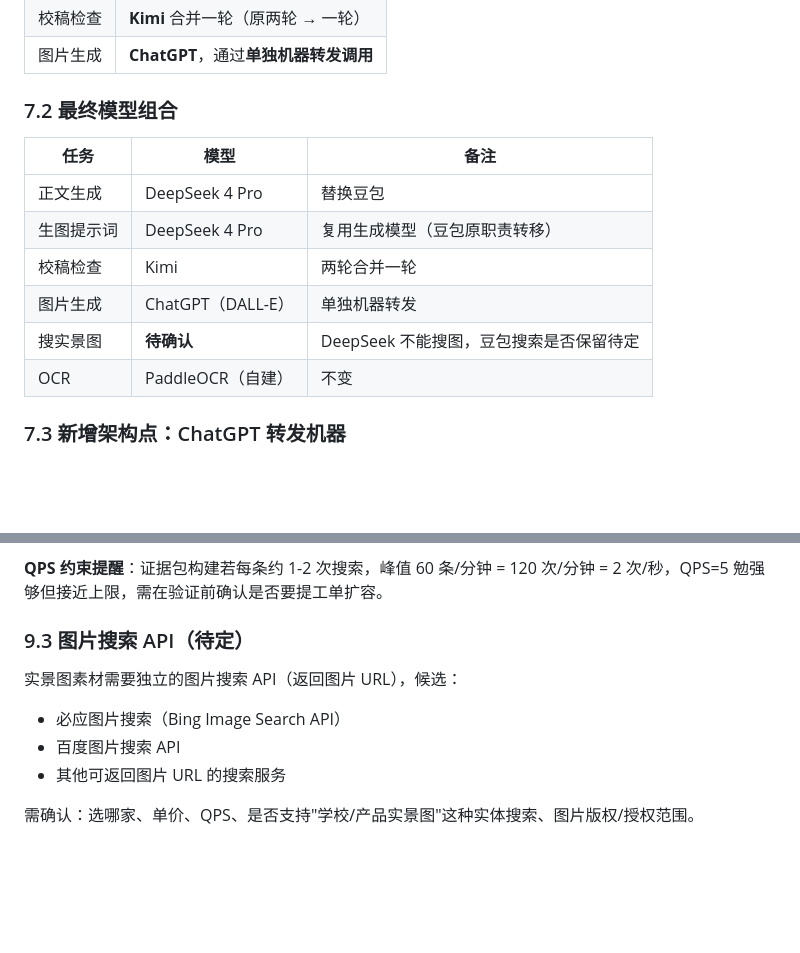
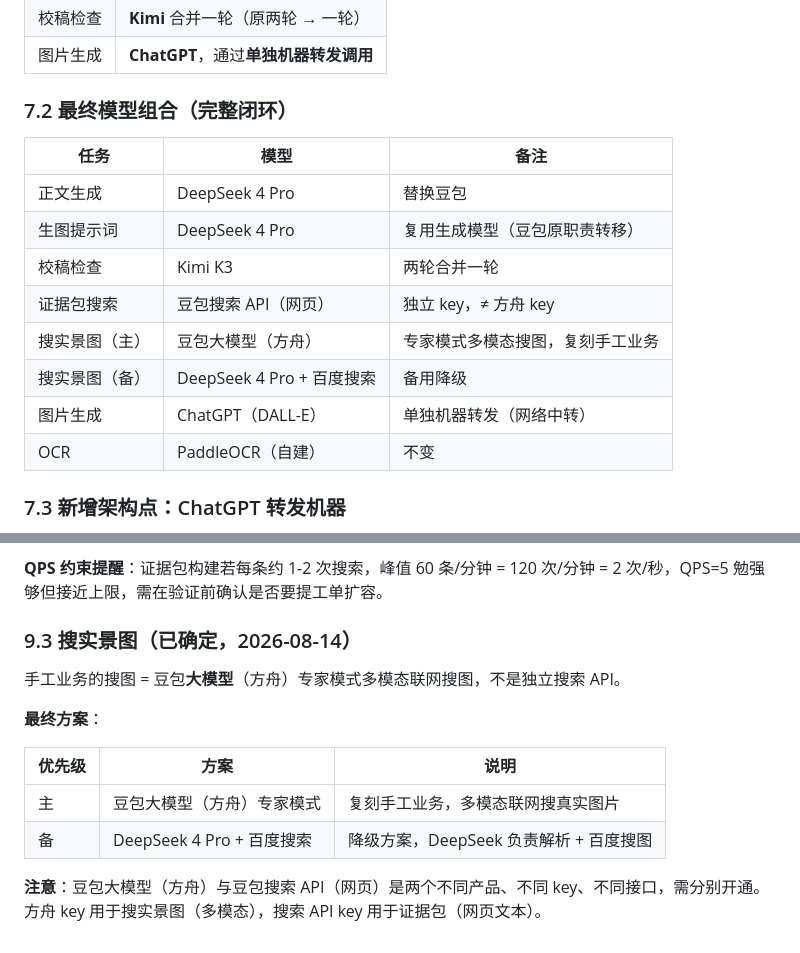
Before and after one commit to hellomerry/zhishicitiao, a Markdown page: docs/模型选择与替换分析.md, 2 parts joined by grey strips. Rendered like a GitHub page; blank space fills up the shorter version.

Commit message:
docs: 搜实景图选型闭环（主=豆包方舟，备=DeepSeek+百度）
- 主方案：豆包大模型（方舟）专家模式多模态搜图，复刻手工业务
- 备方案：DeepSeek 4 Pro + 百度搜索
- spec §1.1 模型组合补齐，模型选型完整闭环

Co-Authored-By: Claude Sonnet 4.6 <noreply@anthropic.com>

```diff
--- a/docs/模型选择与替换分析.md
+++ b/docs/模型选择与替换分析.md
@@ -144,15 +144,17 @@ spec §1.1 说"收敛到 1-2 家"，但现实是：
 | 校稿检查 | **Kimi** 合并一轮（原两轮 → 一轮） |
 | 图片生成 | **ChatGPT**，通过**单独机器转发调用** |
 
-### 7.2 最终模型组合
+### 7.2 最终模型组合（完整闭环）
 
 | 任务 | 模型 | 备注 |
 |---|---|---|
 | 正文生成 | DeepSeek 4 Pro | 替换豆包 |
 | 生图提示词 | DeepSeek 4 Pro | 复用生成模型（豆包原职责转移） |
-| 校稿检查 | Kimi | 两轮合并一轮 |
-| 图片生成 | ChatGPT（DALL-E） | 单独机器转发 |
-| 搜实景图 | **待确认** | DeepSeek 不能搜图，豆包搜索是否保留待定 |
+| 校稿检查 | Kimi K3 | 两轮合并一轮 |
+| 证据包搜索 | 豆包搜索 API（网页） | 独立 key，≠ 方舟 key |
+| 搜实景图（主） | 豆包大模型（方舟） | 专家模式多模态搜图，复刻手工业务 |
+| 搜实景图（备） | DeepSeek 4 Pro + 百度搜索 | 备用降级 |
+| 图片生成 | ChatGPT（DALL-E） | 单独机器转发（网络中转） |
 | OCR | PaddleOCR（自建） | 不变 |
 
 ### 7.3 新增架构点：ChatGPT 转发机器
@@ -241,11 +243,15 @@ spec §1.1 说"收敛到 1-2 家"，但现实是：
 
 **QPS 约束提醒**：证据包构建若每条约 1-2 次搜索，峰值 60 条/分钟 = 120 次/分钟 = 2 次/秒，QPS=5 勉强够但接近上限，需在验证前确认是否要提工单扩容。
 
-### 9.3 图片搜索 API（待定）
+### 9.3 搜实景图（已确定，2026-08-14）
 
-实景图素材需要独立的图片搜索 API（返回图片 URL），候选：
-- 必应图片搜索（Bing Image Search API）
-- 百度图片搜索 API
-- 其他可返回图片 URL 的搜索服务
+手工业务的搜图 = 豆包**大模型**（方舟）专家模式多模态联网搜图，不是独立搜索 API。
 
-需确认：选哪家、单价、QPS、是否支持"学校/产品实景图"这种实体搜索、图片版权/授权范围。
+**最终方案**：
+
+| 优先级 | 方案 | 说明 |
+|---|---|---|
+| 主 | 豆包大模型（方舟）专家模式 | 复刻手工业务，多模态联网搜真实图片 |
+| 备 | DeepSeek 4 Pro + 百度搜索 | 降级方案，DeepSeek 负责解析 + 百度搜图 |
+
+**注意**：豆包大模型（方舟）与豆包搜索 API（网页）是两个不同产品、不同 key、不同接口，需分别开通。方舟 key 用于搜实景图（多模态），搜索 API key 用于证据包（网页文本）。
```
Also changed, not shown: 1 other file.
